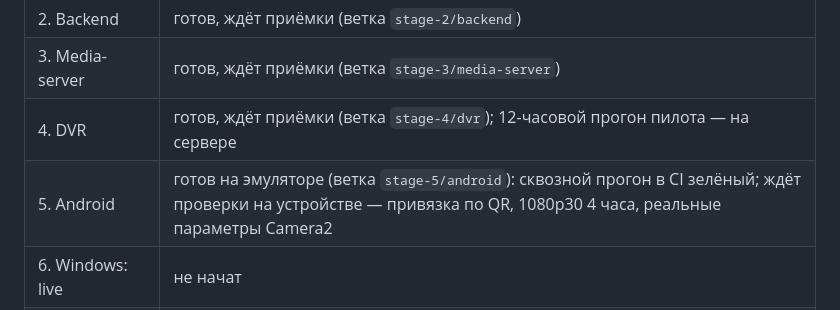
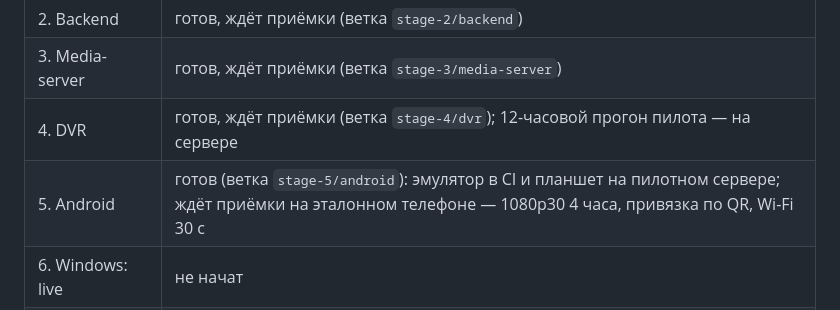
Before and after one commit to alisher-15/pokercam, a Markdown page: README.md, the part around the change. GitHub-like rendering.

Commit message:
Stage 5 closed: waits for acceptance on the reference phone
Co-Authored-By: Claude Opus 5.5 <noreply@anthropic.com>
Claude-Session: https://claude.ai/code/session_014QAVC1fTZypjEt2zjgQWRW

```diff
--- a/README.md
+++ b/README.md
@@ -18,7 +18,7 @@
 | 2. Backend | готов, ждёт приёмки (ветка `stage-2/backend`) |
 | 3. Media-server | готов, ждёт приёмки (ветка `stage-3/media-server`) |
 | 4. DVR | готов, ждёт приёмки (ветка `stage-4/dvr`); 12-часовой прогон пилота — на сервере |
-| 5. Android | готов на эмуляторе (ветка `stage-5/android`): сквозной прогон в CI зелёный; ждёт проверки на устройстве — привязка по QR, 1080p30 4 часа, реальные параметры Camera2 |
+| 5. Android | готов (ветка `stage-5/android`): эмулятор в CI и планшет на пилотном сервере; ждёт приёмки на эталонном телефоне — 1080p30 4 часа, привязка по QR, Wi-Fi 30 с |
 | 6. Windows: live | не начат |
 | 7. Windows: DVR | не начат |
 | 8. White-label | не начат |
```
Also changed, not shown: docs/CHANGELOG.md (+3 -1 lines).
